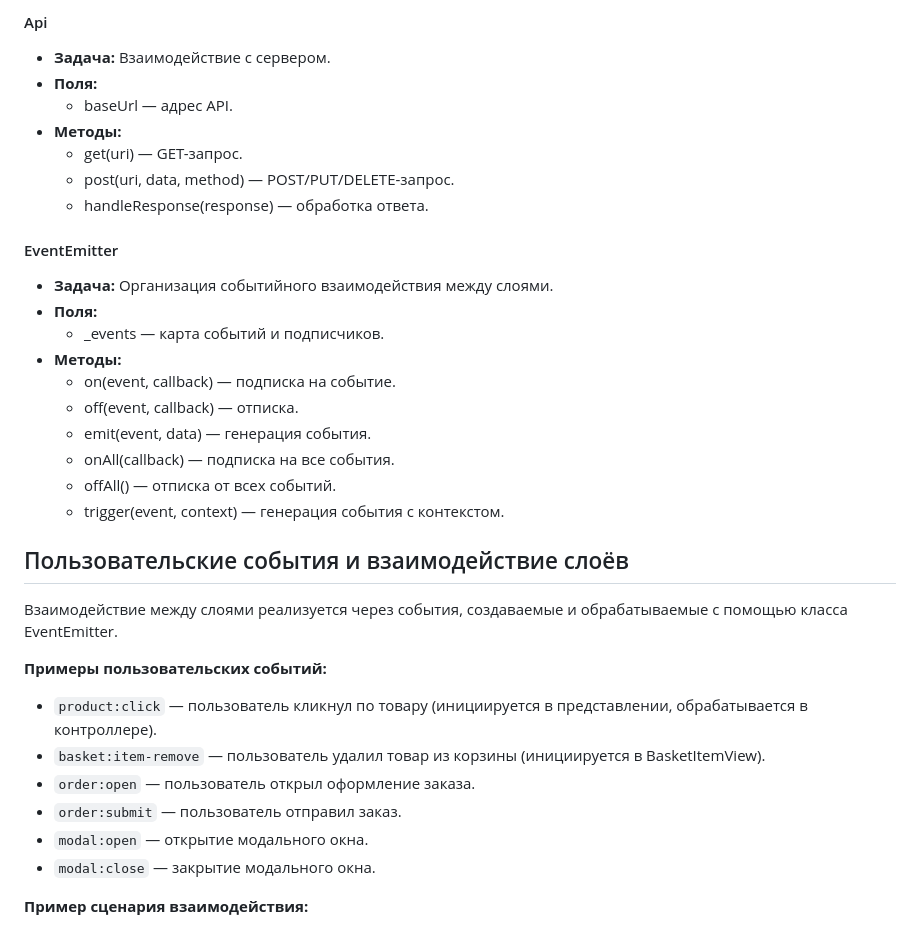
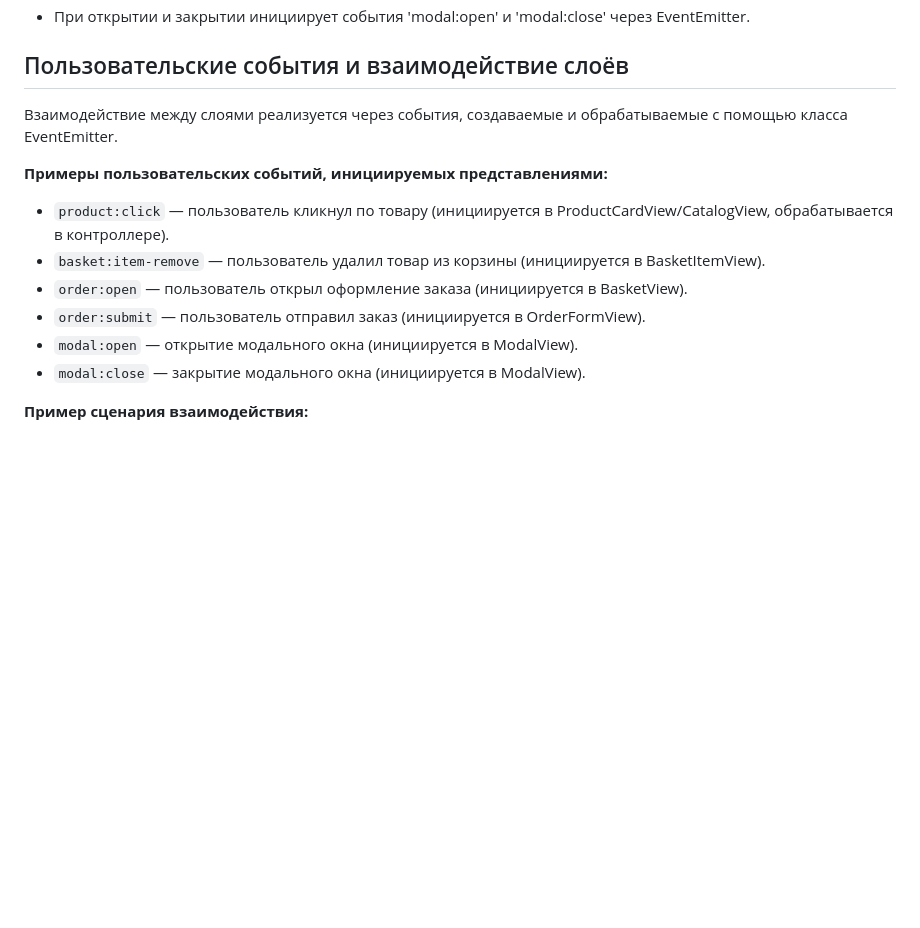
Before and after one commit to allrightwithyou/web-larek-frontend, a Markdown page: README.md, the part around one of its changes. Rendered like a GitHub page; blank space fills up the shorter version.

```diff
--- a/README.md
+++ b/README.md
@@ -140,35 +137,16 @@ npm run build
-#### Api
-- **Задача:** Взаимодействие с сервером.
-- **Поля:**
-  - baseUrl — адрес API.
-- **Методы:**
-  - get(uri) — GET-запрос.
-  - post(uri, data, method) — POST/PUT/DELETE-запрос.
-  - handleResponse(response) — обработка ответа.
-
-#### EventEmitter
-- **Задача:** Организация событийного взаимодействия между слоями.
-- **Поля:**
-  - _events — карта событий и подписчиков.
-- **Методы:**
-  - on(event, callback) — подписка на событие.
-  - off(event, callback) — отписка.
-  - emit(event, data) — генерация события.
-  - onAll(callback) — подписка на все события.
-  - offAll() — отписка от всех событий.
-  - trigger(event, context) — генерация события с контекстом.
+- При открытии и закрытии инициирует события 'modal:open' и 'modal:close' через EventEmitter.
 
 ## Пользовательские события и взаимодействие слоёв
 
 Взаимодействие между слоями реализуется через события, создаваемые и обрабатываемые с помощью класса EventEmitter.
 
-**Примеры пользовательских событий:**
-- `product:click` — пользователь кликнул по товару (инициируется в представлении, обрабатывается в контроллере).
+**Примеры пользовательских событий, инициируемых представлениями:**
+- `product:click` — пользователь кликнул по товару (инициируется в ProductCardView/CatalogView, обрабатывается в контроллере).
 - `basket:item-remove` — пользователь удалил товар из корзины (инициируется в BasketItemView).
-- `order:open` — пользователь открыл оформление заказа.
-- `order:submit` — пользователь отправил заказ.
-- `modal:open` — открытие модального окна.
-- `modal:close` — закрытие модального окна.
+- `order:open` — пользователь открыл оформление заказа (инициируется в BasketView).
+- `order:submit` — пользователь отправил заказ (инициируется в OrderFormView).
+- `modal:open` — открытие модального окна (инициируется в ModalView).
+- `modal:close` — закрытие модального окна (инициируется в ModalView).
 
 **Пример сценария взаимодействия:**
 1. Пользователь кликает по кнопке "Добавить в корзину" в представлении товара. View инициирует событие 'basket:add' через EventEmitter.
```
Also changed, not shown: other parts of README.md (+24 -27 lines).
